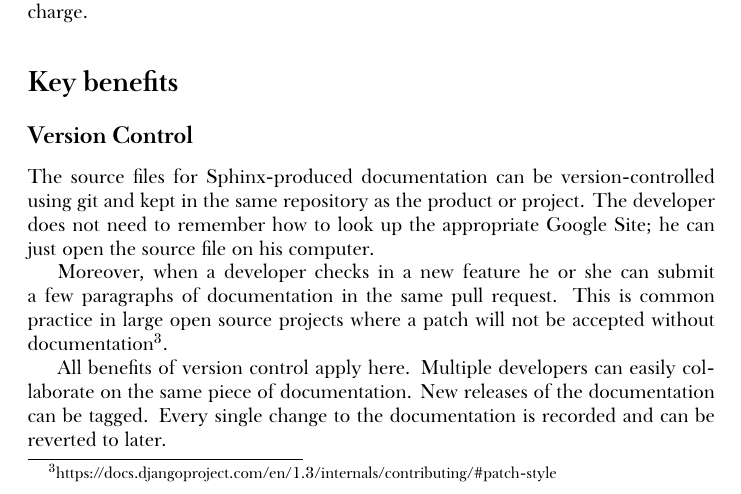
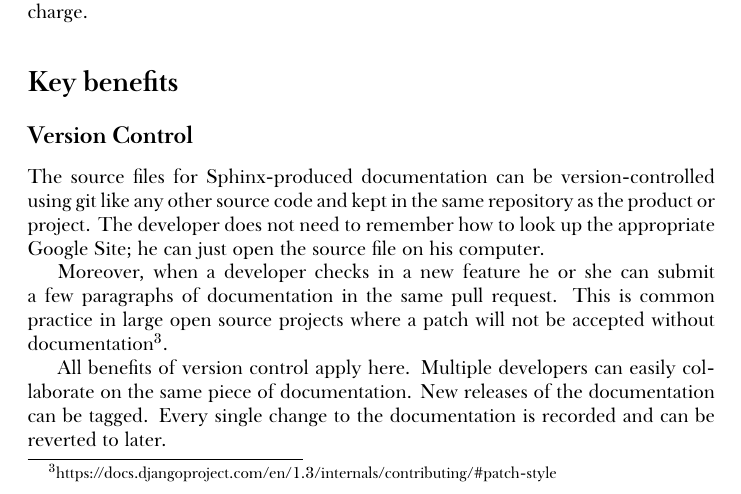
Before and after one commit to honza/documents, a LaTeX document (google-sites.tex): part of page 3 of 5, cut so that both start at the same text. Compiled offline with XeLaTeX; a missing font is replaced by an installed copy or a similar font.

Commit message:
Version control language

```diff
--- a/google-sites.tex
+++ b/google-sites.tex
@@ -83,10 +83,10 @@
     \subsection*{Version Control}
 
         The source files for Sphinx-produced documentation can be
-        version-controlled using git and kept in the same repository as the
-        product or project. The developer does not need to remember how to look
-        up the appropriate Google Site; he can just open the source file on his
-        computer.
+        version-controlled using git like any other source code and kept in the
+        same repository as the product or project. The developer does not need
+        to remember how to look up the appropriate Google Site; he can just
+        open the source file on his computer.
 
         Moreover, when a developer checks in a new feature he or she can submit
         a few paragraphs of documentation in the same pull request. This is
```
